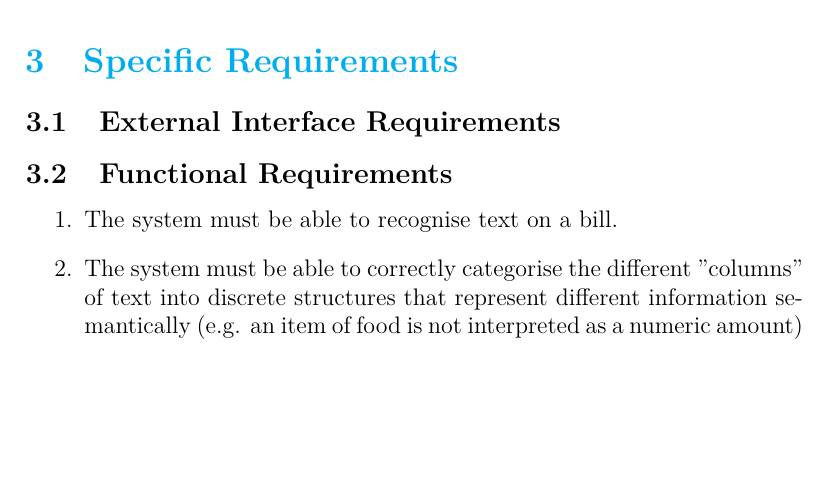
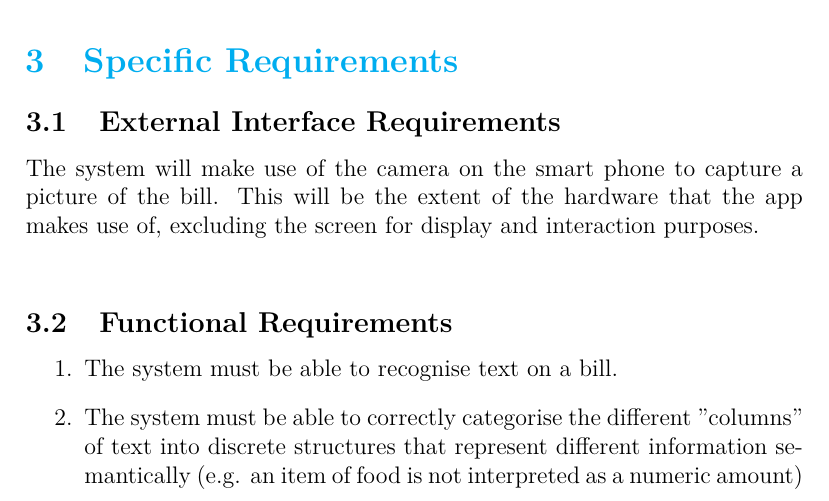
Before and after one commit to perrymatthew/Brute-Force, a LaTeX document (SRS-template.tex): part of page 6 of 7 before the commit and part of page 6 of 8 after it, cut so that both start at the same text, the shorter picture padded with empty space. Compiled offline with pdfLaTeX.

Commit message:
Made updates to HArdware interfaces

```diff
--- a/SRS-template.tex
+++ b/SRS-template.tex
@@ -91,6 +91,8 @@ Set deadlines and milestones area achievable and project can be finished by the
    \section{Specific Requirements}
 	\subsection{External Interface Requirements}
 		%Matthew
+		The system will make use of the camera on the smart phone to capture a picture of the bill. This will be the extent of the hardware that the app makes use of, excluding the screen for display and interaction purposes.\\
+
 	\subsection{Functional Requirements}
 
 		\begin{enumerate}
```
